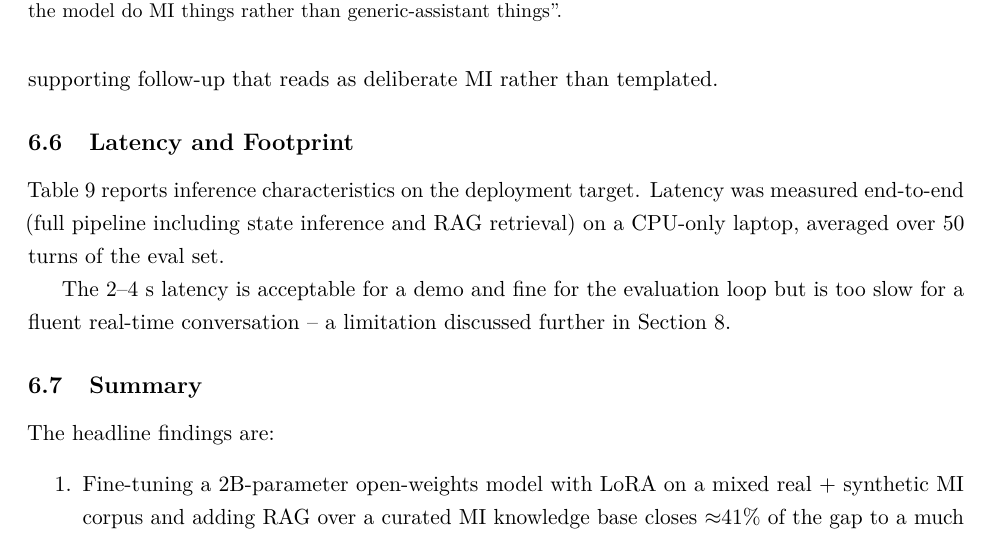
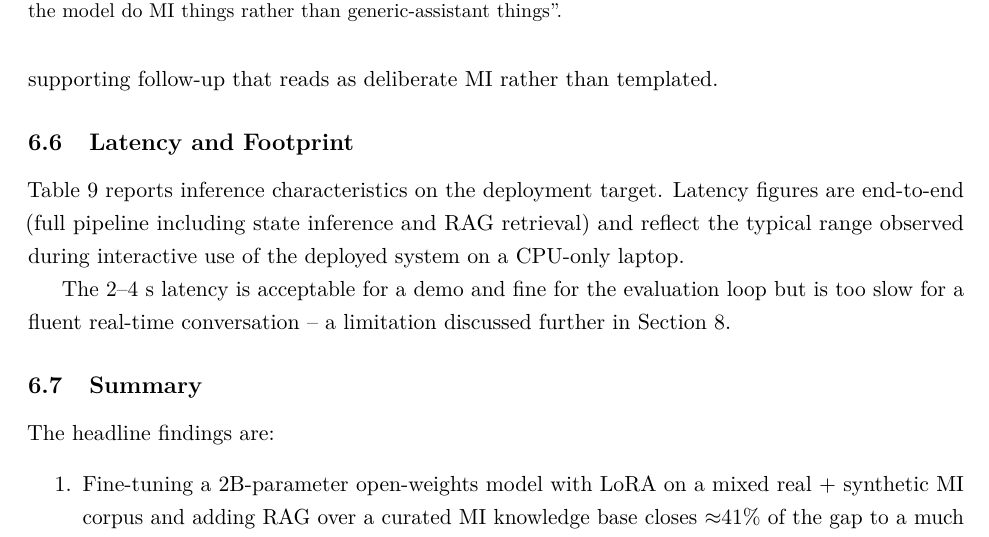
Before and after one commit to TirthShahh28/motivational-interviewing-chatbot, a LaTeX document (report/main.tex, which reads report/sections/07_results.tex): part of page 22 of 29, cut so that both start at the same text. Compiled offline with pdfLaTeX.

Commit message:
Soften unverified latency claim in results section

```diff
--- a/report/sections/07_results.tex
+++ b/report/sections/07_results.tex
@@ -189,8 +189,9 @@ templated.
 \subsection{Latency and Footprint}
 
 \Cref{tab:latency} reports inference characteristics on the deployment target.
-Latency was measured end-to-end (full pipeline including state inference and
-RAG retrieval) on a CPU-only laptop, averaged over 50 turns of the eval set.
+Latency figures are end-to-end (full pipeline including state inference and
+RAG retrieval) and reflect the typical range observed during interactive use
+of the deployed system on a CPU-only laptop.
 
 \begin{table}[h]
 \centering
```
Also changed, not shown: report/main.pdf.
